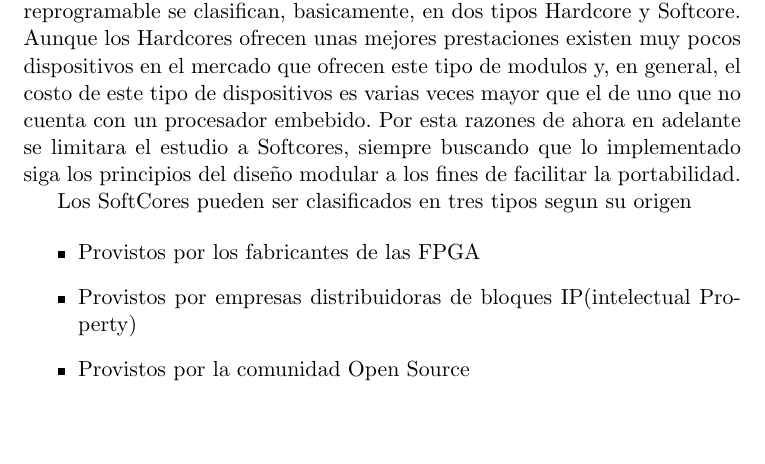
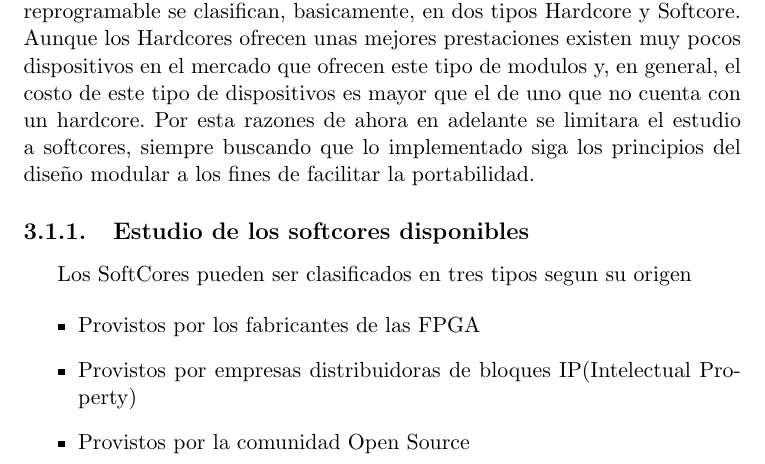
Before and after one commit to jairot/informe, a LaTeX book (informe.tex, which reads 3-arquitectura/3-arquitectura.tex): part of page 24 of 46, cut so that both start at the same text, the shorter picture padded with empty space. Compiled offline with pdfLaTeX.

Commit message:
algunos cambios en arquitectura, falta insertar la tabla y detallar lo del nios

```diff
--- a/3-arquitectura/3-arquitectura.tex
+++ b/3-arquitectura/3-arquitectura.tex
@@ -3,13 +3,13 @@ En este capitulos se detallara la arquitectura del proyecto en general, poniendo
 
 \section{Procesador Embebido}
 
-Como se dijo en el capitulo 2, los microprocesadores embebidos en logica reprogramable se clasifican, basicamente, en dos tipos Hardcore y Softcore. Aunque los Hardcores ofrecen unas mejores prestaciones existen muy pocos dispositivos en el mercado que ofrecen este tipo de modulos y, en general, el costo de este tipo de dispositivos es varias veces mayor que el de uno que no cuenta con un procesador embebido. Por esta razones de ahora en adelante se limitara el estudio a Softcores, siempre buscando que lo implementado siga los principios del diseño modular a los fines de facilitar la portabilidad.
-
+Como se dijo en el capitulo 2, los microprocesadores embebidos en logica reprogramable se clasifican, basicamente, en dos tipos Hardcore y Softcore. Aunque los Hardcores ofrecen unas mejores prestaciones existen muy pocos dispositivos en el mercado que ofrecen este tipo de modulos y, en general, el costo de este tipo de dispositivos es mayor que el de uno que no cuenta con un hardcore. Por esta razones de ahora en adelante se limitara el estudio a softcores, siempre buscando que lo implementado siga los principios del diseño modular a los fines de facilitar la portabilidad.
+\subsection{Estudio de los softcores disponibles}
 Los SoftCores pueden ser clasificados en tres tipos segun su origen
 
 \begin{itemize}
 	\item Provistos por los fabricantes de las FPGA
-	\item Provistos por empresas distribuidoras de bloques IP(intelectual Property)
+	\item Provistos por empresas distribuidoras de bloques IP(Intelectual Property)
 	\item Provistos por la comunidad Open Source
 \end{itemize}
 
```
Also changed, not shown: informe.pdf.
